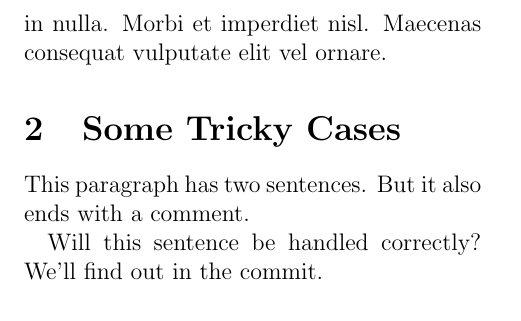
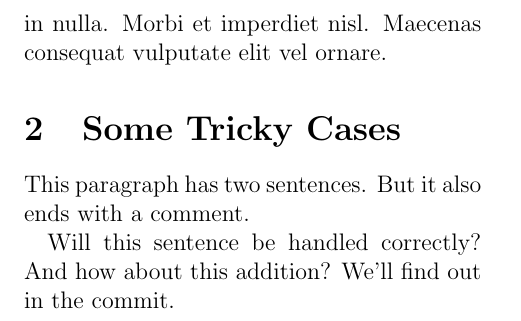
Before and after one commit to a-price/latex_filters, a LaTeX problem sheet (example.tex): part of page 2 of 2, cut so that both start at the same text. Compiled offline with pdfLaTeX.

Commit message:
Testing a simple sentence insertion.

```diff
--- a/example.tex
+++ b/example.tex
@@ -62,6 +62,7 @@ Maecenas consequat vulputate elit vel ornare.
 This paragraph has two sentences. But it also ends with a comment. % here
 
 Will this sentence be handled correctly? %NL%
+And how about this addition? %NL%
 We'll find out in the commit.
 
 \end{document}
```
